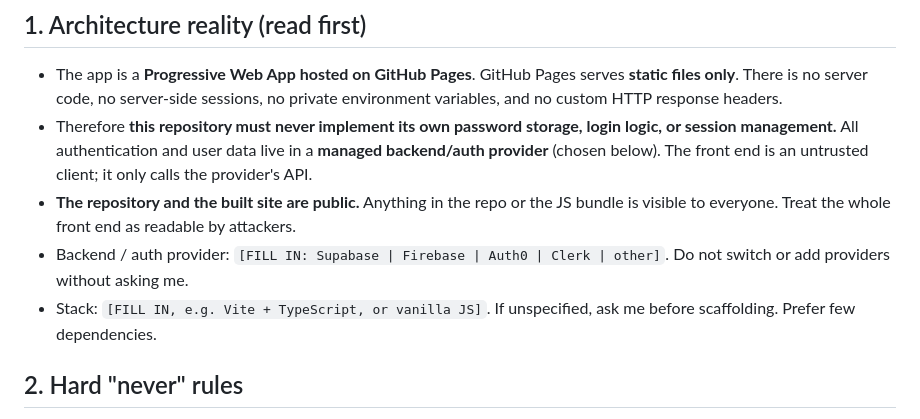
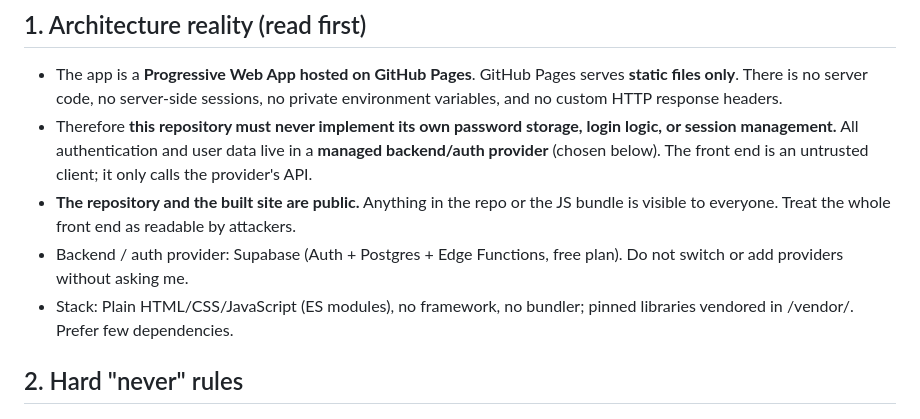
Before and after one commit to gemedos/runsesh, a Markdown page: CLAUDE.md, the part around the change. GitHub-like rendering.

Commit message:
Set backend and stack in CLAUDE.md

```diff
--- a/CLAUDE.md
+++ b/CLAUDE.md
@@ -7,8 +7,8 @@ This file defines non-negotiable rules for building this project. Read it fully
 - The app is a **Progressive Web App hosted on GitHub Pages**. GitHub Pages serves **static files only**. There is no server code, no server-side sessions, no private environment variables, and no custom HTTP response headers.
 - Therefore **this repository must never implement its own password storage, login logic, or session management.** All authentication and user data live in a **managed backend/auth provider** (chosen below). The front end is an untrusted client; it only calls the provider's API.
 - **The repository and the built site are public.** Anything in the repo or the JS bundle is visible to everyone. Treat the whole front end as readable by attackers.
-- Backend / auth provider: `[FILL IN: Supabase | Firebase | Auth0 | Clerk | other]`. Do not switch or add providers without asking me.
-- Stack: `[FILL IN, e.g. Vite + TypeScript, or vanilla JS]`. If unspecified, ask me before scaffolding. Prefer few dependencies.
+- Backend / auth provider: Supabase (Auth + Postgres + Edge Functions, free plan). Do not switch or add providers without asking me.
+- Stack: Plain HTML/CSS/JavaScript (ES modules), no framework, no bundler; pinned libraries vendored in /vendor/. Prefer few dependencies.
 
 ## 2. Hard "never" rules
 
```
